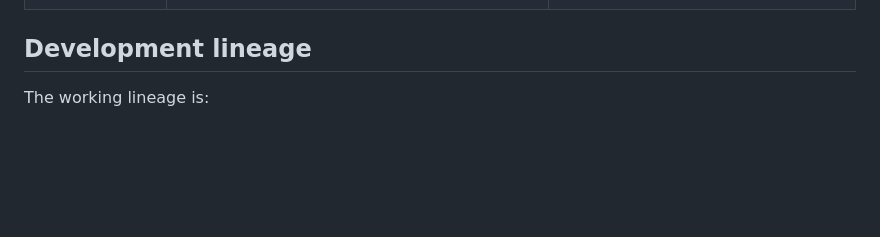
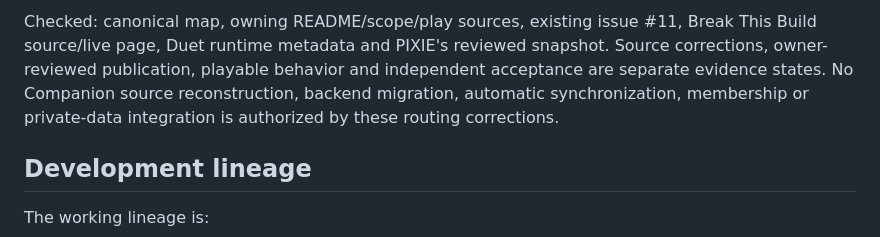
Before and after one commit to ibloud/ibloud.github.io, a Markdown page: docs/ECOSYSTEM_ARCHITECTURE.md, the part around one of its changes. Drawn GitHub-style; blank space fills up the shorter version.

Commit message:
Clarify Break This Build ownership, routes and Halloween evidence

```diff
--- a/docs/ECOSYSTEM_ARCHITECTURE.md
+++ b/docs/ECOSYSTEM_ARCHITECTURE.md
@@ -109,3 +143,10 @@ passing local tests does not establish physical-device or public-service accepta
+Checked: canonical map, owning README/scope/play sources, existing issue #11,
+Break This Build source/live page, Duet runtime metadata and PIXIE's reviewed
+snapshot. Source corrections, owner-reviewed publication, playable behavior and
+independent acceptance are separate evidence states. No Companion source
+reconstruction, backend migration, automatic synchronization, membership or
+private-data integration is authorized by these routing corrections.
+
 ## Development lineage
 
 The working lineage is:
```
Also changed, not shown: other parts of docs/ECOSYSTEM_ARCHITECTURE.md (+34 -0 lines).
